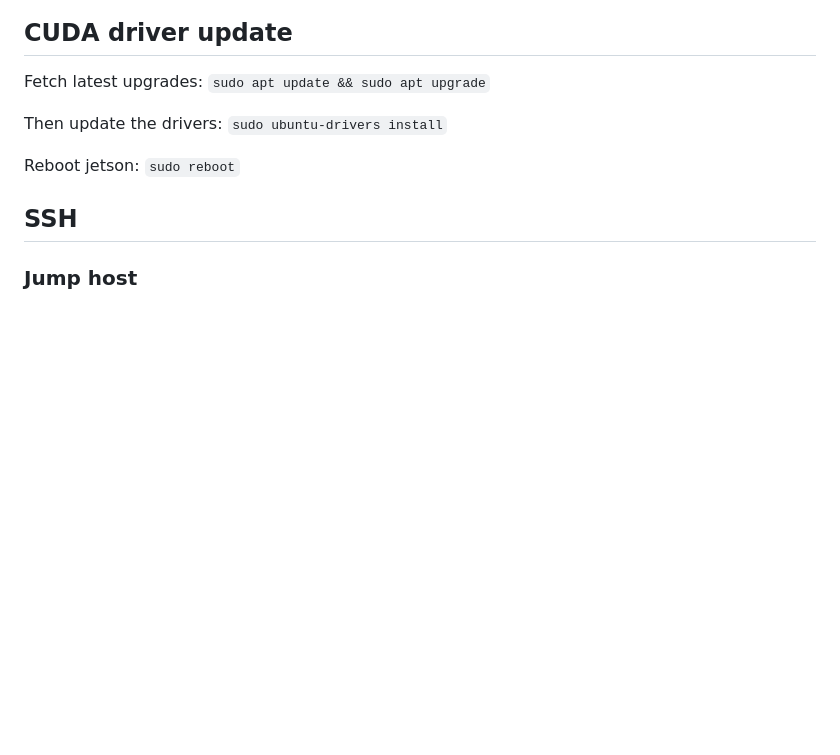
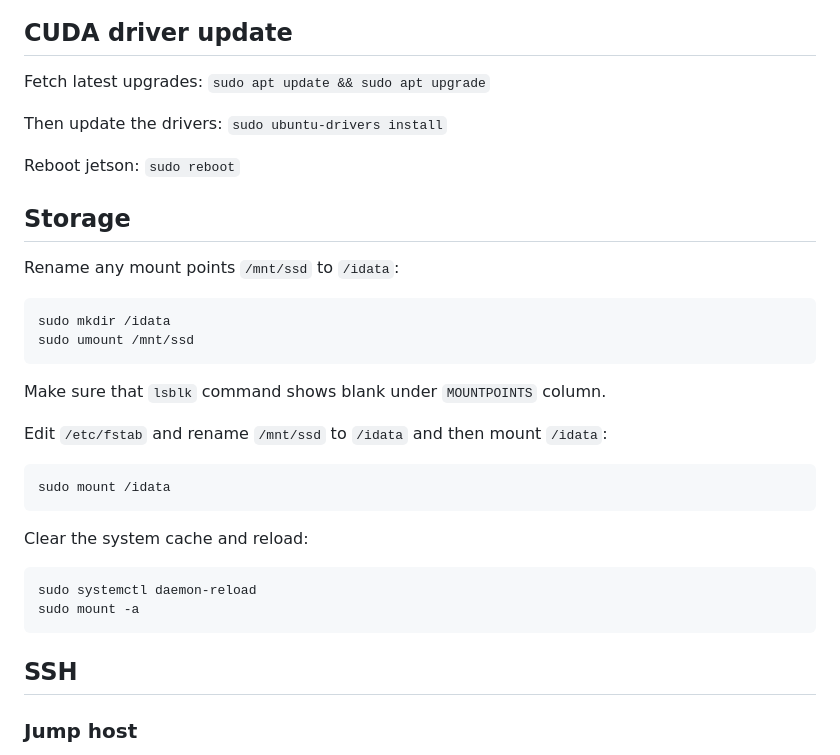
Before and after one commit to Dure-Technologies-Org/AIB-Docs, a Markdown page: docs/jetson/setup.md, the part around the change. Rendered like a GitHub page; blank space fills up the shorter version.

Commit message:
adding mounting storage setup

````diff
--- a/docs/jetson/setup.md
+++ b/docs/jetson/setup.md
@@ -7,6 +7,28 @@ Fetch latest upgrades: `sudo apt update && sudo apt upgrade`
 Then update the drivers: `sudo ubuntu-drivers install`
 
 Reboot jetson: `sudo reboot`
+
+## Storage
+
+Rename any mount points `/mnt/ssd` to `/idata`:
+```bash
+sudo mkdir /idata
+sudo umount /mnt/ssd
+```
+
+Make sure that `lsblk` command shows blank under `MOUNTPOINTS` column.
+
+Edit `/etc/fstab` and rename `/mnt/ssd` to `/idata` and then mount `/idata`:
+```bash
+sudo mount /idata
+```
+
+Clear the system cache and reload:
+```bash
+sudo systemctl daemon-reload
+sudo mount -a
+```
+
 
 ## SSH
 
````
